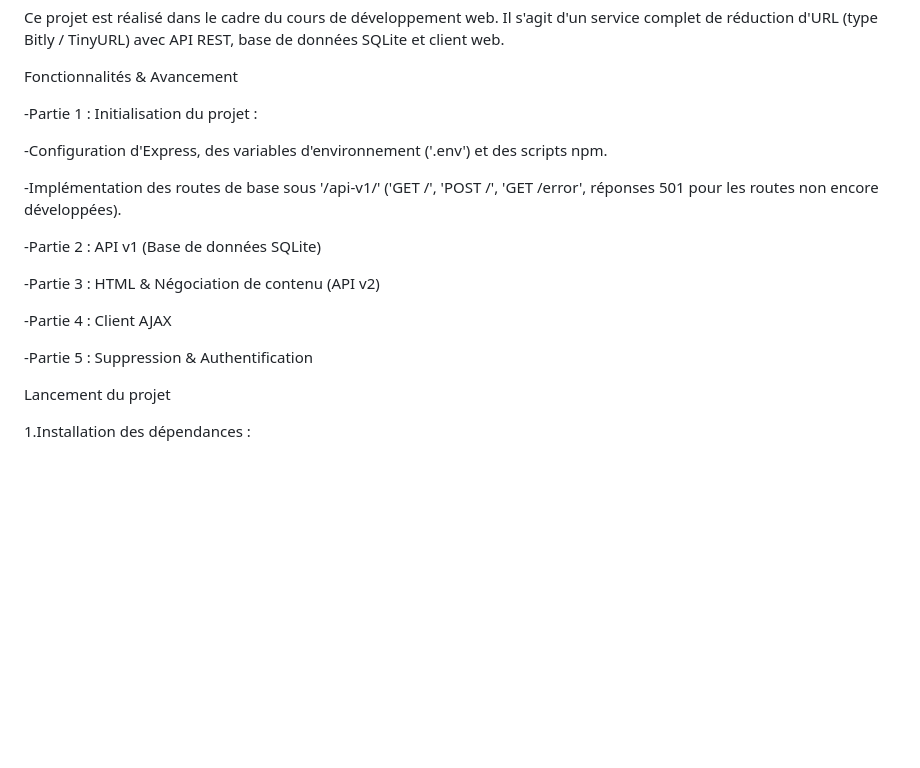
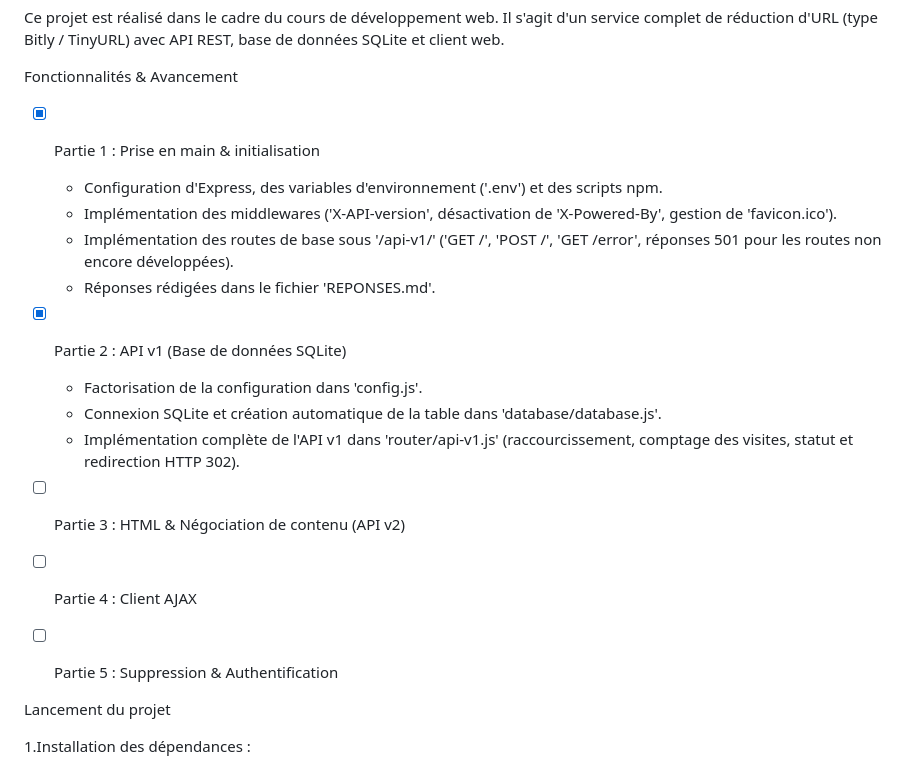
Before and after one commit to Toa-nui/devweb-tp6, a Markdown page: README.md, the part around the change. GitHub-like rendering; blank space fills up the shorter version.

Commit message:
Docs: README mis à jour

```diff
--- a/README.md
+++ b/README.md
@@ -245,19 +245,24 @@ Ce projet est réalisé dans le cadre du cours de développement web. Il s'agit
 
 Fonctionnalités & Avancement
 
--Partie 1 : Initialisation du projet :
+- [x] Partie 1 : Prise en main & initialisation
 
-  -Configuration d'Express, des variables d'environnement ('.env') et des scripts npm.
+  - Configuration d'Express, des variables d'environnement ('.env') et des scripts npm.
+  - Implémentation des middlewares ('X-API-version', désactivation de 'X-Powered-By', gestion de 'favicon.ico').
+  - Implémentation des routes de base sous '/api-v1/' ('GET /', 'POST /', 'GET /error', réponses 501 pour les routes non encore développées).
+  - Réponses rédigées dans le fichier 'REPONSES.md'.
 
-  -Implémentation des routes de base sous '/api-v1/' ('GET /', 'POST /', 'GET /error', réponses 501 pour les routes non encore développées).
+- [x] Partie 2 : API v1 (Base de données SQLite)
 
--Partie 2 : API v1 (Base de données SQLite)
+  - Factorisation de la configuration dans 'config.js'.
+  - Connexion SQLite et création automatique de la table dans 'database/database.js'.
+  - Implémentation complète de l'API v1 dans 'router/api-v1.js' (raccourcissement, comptage des visites, statut et redirection HTTP 302).
 
--Partie 3 : HTML & Négociation de contenu (API v2)
+- [ ] Partie 3 : HTML & Négociation de contenu (API v2)
 
--Partie 4 : Client AJAX
+- [ ] Partie 4 : Client AJAX
 
--Partie 5 : Suppression & Authentification
+- [ ] Partie 5 : Suppression & Authentification
 
 Lancement du projet
 
```
